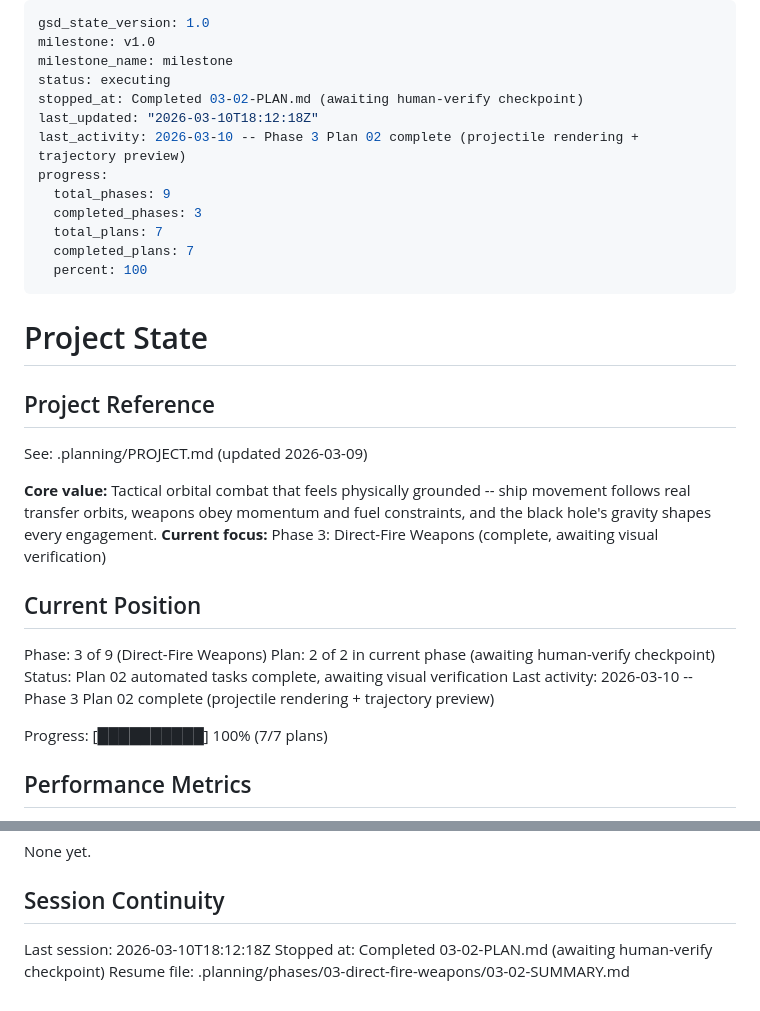
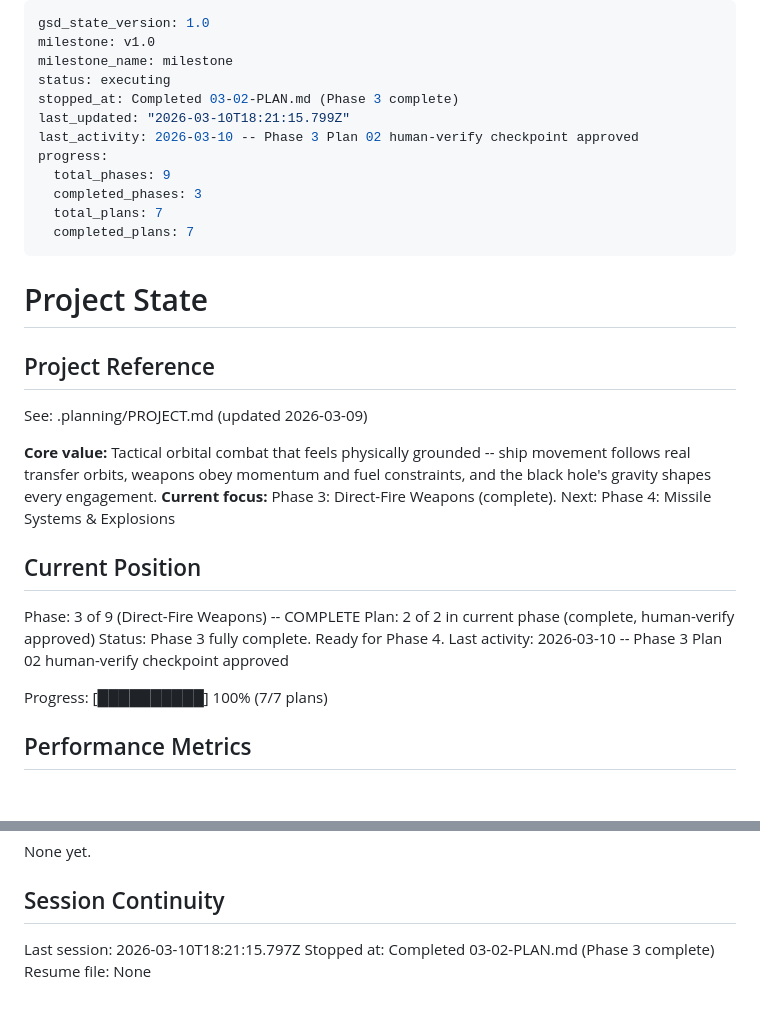
Before and after one commit to mmeinen/mmeinen.github.io, a Markdown page: .planning/STATE.md, 2 parts joined by grey strips. Rendered like a GitHub page; blank space fills up the shorter version.

Commit message:
docs(03-02): finalize direct-fire weapons plan after visual verification
- Human-verify checkpoint approved: all weapon visuals confirmed
- Phase 3 marked complete in ROADMAP.md (2/2 plans)
- STATE.md updated with phase completion status

Co-Authored-By: Claude Opus 4.6 <noreply@anthropic.com>

```diff
--- a/.planning/STATE.md
+++ b/.planning/STATE.md
@@ -3,15 +3,14 @@ gsd_state_version: 1.0
 milestone: v1.0
 milestone_name: milestone
 status: executing
-stopped_at: Completed 03-02-PLAN.md (awaiting human-verify checkpoint)
-last_updated: "2026-03-10T18:12:18Z"
-last_activity: 2026-03-10 -- Phase 3 Plan 02 complete (projectile rendering + trajectory preview)
+stopped_at: Completed 03-02-PLAN.md (Phase 3 complete)
+last_updated: "2026-03-10T18:21:15.799Z"
+last_activity: 2026-03-10 -- Phase 3 Plan 02 human-verify checkpoint approved
 progress:
   total_phases: 9
   completed_phases: 3
   total_plans: 7
   completed_plans: 7
-  percent: 100
 ---
 
 # Project State
@@ -21,14 +20,14 @@ progress:
 See: .planning/PROJECT.md (updated 2026-03-09)
 
 **Core value:** Tactical orbital combat that feels physically grounded -- ship movement follows real transfer orbits, weapons obey momentum and fuel constraints, and the black hole's gravity shapes every engagement.
-**Current focus:** Phase 3: Direct-Fire Weapons (complete, awaiting visual verification)
+**Current focus:** Phase 3: Direct-Fire Weapons (complete). Next: Phase 4: Missile Systems & Explosions
 
 ## Current Position
 
-Phase: 3 of 9 (Direct-Fire Weapons)
-Plan: 2 of 2 in current phase (awaiting human-verify checkpoint)
-Status: Plan 02 automated tasks complete, awaiting visual verification
-Last activity: 2026-03-10 -- Phase 3 Plan 02 complete (projectile rendering + trajectory preview)
+Phase: 3 of 9 (Direct-Fire Weapons) -- COMPLETE
+Plan: 2 of 2 in current phase (complete, human-verify approved)
+Status: Phase 3 fully complete. Ready for Phase 4.
+Last activity: 2026-03-10 -- Phase 3 Plan 02 human-verify checkpoint approved
 
 Progress: [██████████] 100% (7/7 plans)
 
@@ -100,6 +99,6 @@ None yet.
 
 ## Session Continuity
 
-Last session: 2026-03-10T18:12:18Z
-Stopped at: Completed 03-02-PLAN.md (awaiting human-verify checkpoint)
-Resume file: .planning/phases/03-direct-fire-weapons/03-02-SUMMARY.md
+Last session: 2026-03-10T18:21:15.797Z
+Stopped at: Completed 03-02-PLAN.md (Phase 3 complete)
+Resume file: None
```
Also changed, not shown: .planning/ROADMAP.md (+4 -4 lines), 1 other file.
